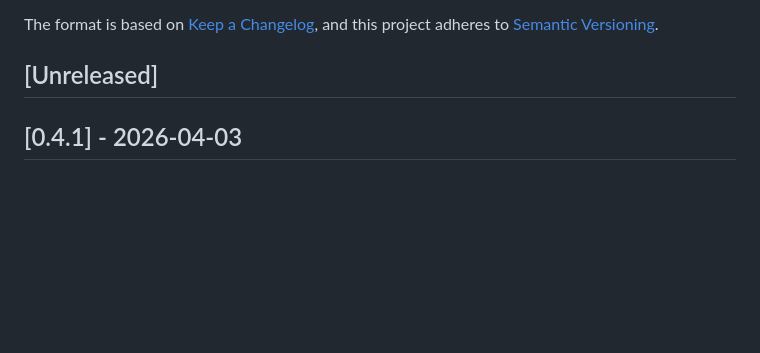
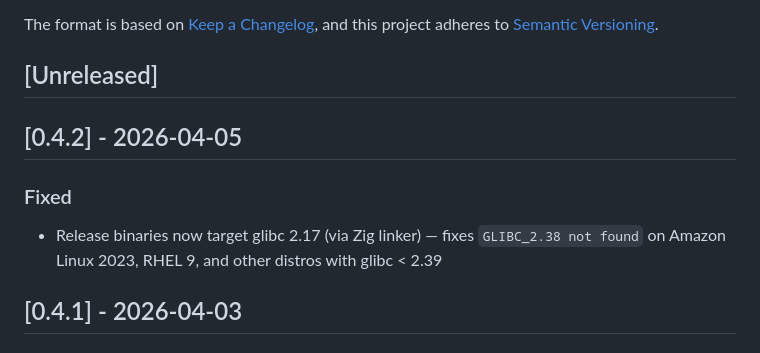
Before and after one commit to dbtrail/bintrail, a Markdown page: CHANGELOG.md, the part around the change. GitHub-like rendering; blank space fills up the shorter version.

Commit message:
Bump version to 0.4.2, update changelog

```diff
--- a/CHANGELOG.md
+++ b/CHANGELOG.md
@@ -6,6 +6,11 @@ The format is based on [Keep a Changelog](https://keepachangelog.com/en/1.1.0/),
 and this project adheres to [Semantic Versioning](https://semver.org/spec/v2.0.0.html).
 
 ## [Unreleased]
+
+## [0.4.2] - 2026-04-05
+
+### Fixed
+- Release binaries now target glibc 2.17 (via Zig linker) — fixes `GLIBC_2.38 not found` on Amazon Linux 2023, RHEL 9, and other distros with glibc < 2.39
 
 ## [0.4.1] - 2026-04-03
 
```
